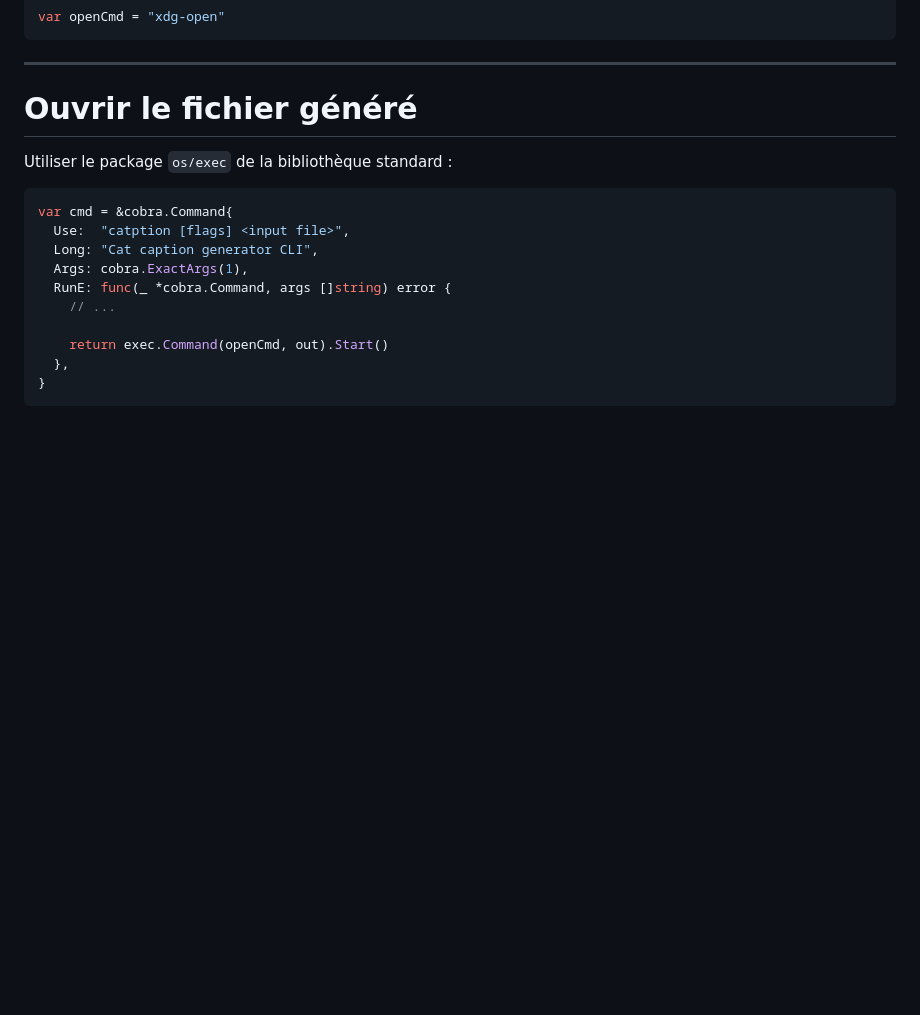
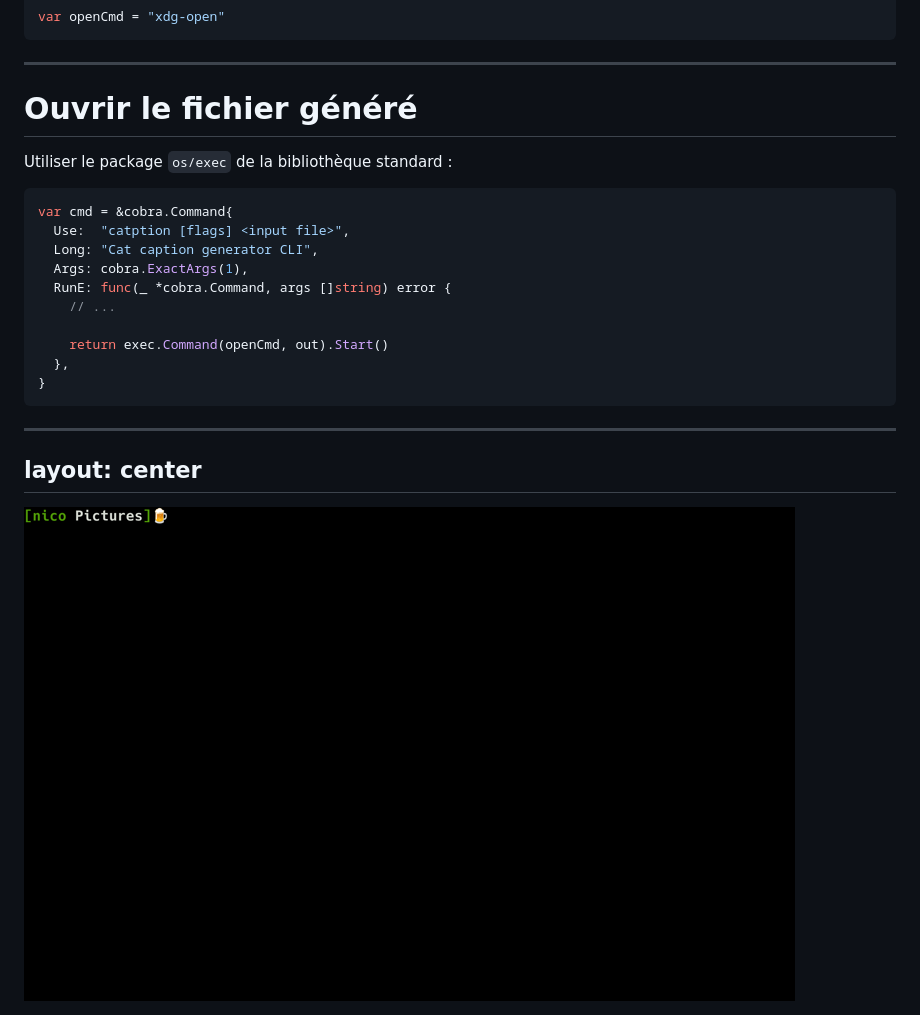
Before and after one commit to nlepage/build-userfriendly-cli-tool-talk, a Markdown page: slides.md, the part around the change. Rendered like a GitHub page; pictures changed too: catption-demo-2.gif (added); blank space fills up the shorter version.

Commit message:
:construction:

````diff
--- a/slides.md
+++ b/slides.md
@@ -565,3 +565,9 @@ var cmd = &cobra.Command{
   },
 }
 ```
+
+---
+layout: center
+---
+
+<img src="/catption-demo-2.gif" class="w-200">
````
